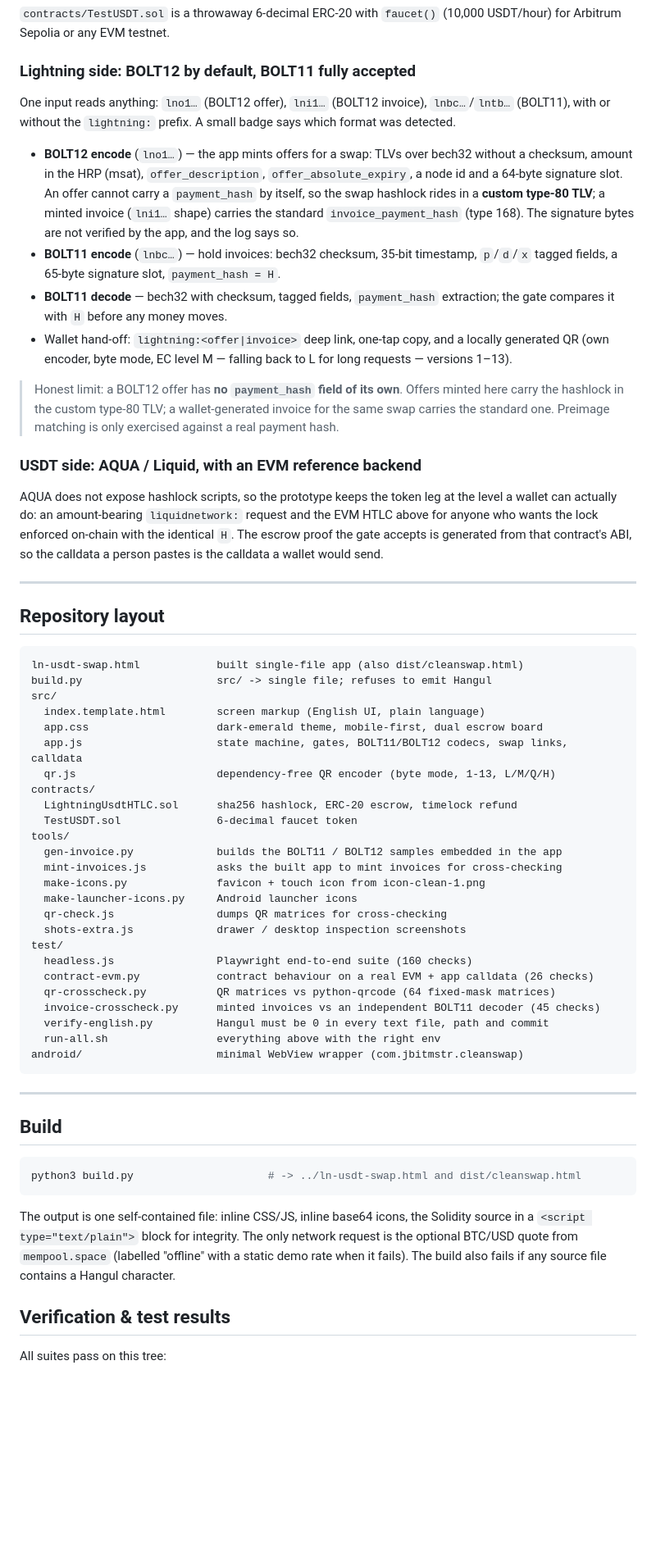
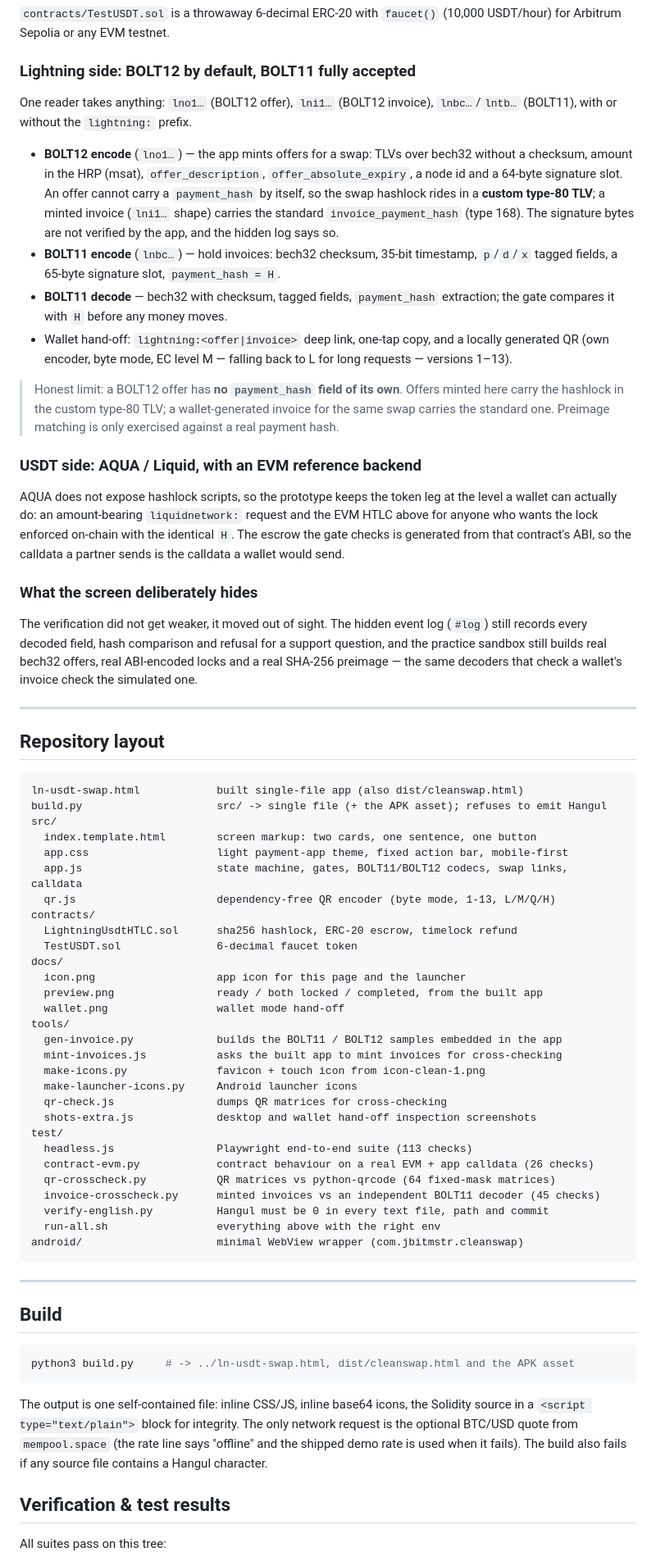
Before and after one commit to CoreJBH/cleanswap, a Markdown page: README.md, the part around one of its changes. Shown at 82% size. Drawn GitHub-style; blank space fills up the shorter version.

````diff
--- a/README.md
+++ b/README.md
@@ -111,15 +116,15 @@ Arbitrum Sepolia or any EVM testnet.
 
 ### Lightning side: BOLT12 by default, BOLT11 fully accepted
 
-One input reads anything: `lno1…` (BOLT12 offer), `lni1…` (BOLT12 invoice), `lnbc…`/`lntb…`
-(BOLT11), with or without the `lightning:` prefix. A small badge says which format was detected.
+One reader takes anything: `lno1…` (BOLT12 offer), `lni1…` (BOLT12 invoice), `lnbc…`/`lntb…`
+(BOLT11), with or without the `lightning:` prefix.
 
 * **BOLT12 encode** (`lno1…`) — the app mints offers for a swap: TLVs over bech32 without a
   checksum, amount in the HRP (msat), `offer_description`, `offer_absolute_expiry`, a node id and a
   64-byte signature slot. An offer cannot carry a `payment_hash` by itself, so the swap hashlock
   rides in a **custom type-80 TLV**; a minted invoice (`lni1…` shape) carries the standard
-  `invoice_payment_hash` (type 168). The signature bytes are not verified by the app, and the log
-  says so.
+  `invoice_payment_hash` (type 168). The signature bytes are not verified by the app, and the
+  hidden log says so.
 * **BOLT11 encode** (`lnbc…`) — hold invoices: bech32 checksum, 35-bit timestamp, `p`/`d`/`x`
   tagged fields, a 65-byte signature slot, `payment_hash = H`.
 * **BOLT11 decode** — bech32 with checksum, tagged fields, `payment_hash` extraction; the gate
@@ -135,9 +140,15 @@ One input reads anything: `lno1…` (BOLT12 offer), `lni1…` (BOLT12 invoice),
 
 AQUA does not expose hashlock scripts, so the prototype keeps the token leg at the level a wallet
 can actually do: an amount-bearing `liquidnetwork:` request and the EVM HTLC above for anyone who
-wants the lock enforced on-chain with the identical `H`. The escrow proof the gate accepts is
-generated from that contract's ABI, so the calldata a person pastes is the calldata a wallet would
-send.
+wants the lock enforced on-chain with the identical `H`. The escrow the gate checks is generated
+from that contract's ABI, so the calldata a partner sends is the calldata a wallet would send.
+
+### What the screen deliberately hides
+
+The verification did not get weaker, it moved out of sight. The hidden event log (`#log`) still
+records every decoded field, hash comparison and refusal for a support question, and the practice
+sandbox still builds real bech32 offers, real ABI-encoded locks and a real SHA-256 preimage — the
+same decoders that check a wallet's invoice check the simulated one.
 
 ---
 
@@ -145,24 +156,28 @@ send.
 
 ```
 ln-usdt-swap.html            built single-file app (also dist/cleanswap.html)
-build.py                     src/ -> single file; refuses to emit Hangul
+build.py                     src/ -> single file (+ the APK asset); refuses to emit Hangul
 src/
-  index.template.html        screen markup (English UI, plain language)
-  app.css                    dark-emerald theme, mobile-first, dual escrow board
+  index.template.html        screen markup: two cards, one sentence, one button
+  app.css                    light payment-app theme, fixed action bar, mobile-first
   app.js                     state machine, gates, BOLT11/BOLT12 codecs, swap links, calldata
   qr.js                      dependency-free QR encoder (byte mode, 1-13, L/M/Q/H)
 contracts/
   LightningUsdtHTLC.sol      sha256 hashlock, ERC-20 escrow, timelock refund
   TestUSDT.sol               6-decimal faucet token
+docs/
+  icon.png                   app icon for this page and the launcher
+  preview.png                ready / both locked / completed, from the built app
+  wallet.png                 wallet mode hand-off
 tools/
   gen-invoice.py             builds the BOLT11 / BOLT12 samples embedded in the app
   mint-invoices.js           asks the built app to mint invoices for cross-checking
   make-icons.py              favicon + touch icon from icon-clean-1.png
   make-launcher-icons.py     Android launcher icons
   qr-check.js                dumps QR matrices for cross-checking
-  shots-extra.js             drawer / desktop inspection screenshots
+  shots-extra.js             desktop and wallet hand-off inspection screenshots
 test/
-  headless.js                Playwright end-to-end suite (160 checks)
+  headless.js                Playwright end-to-end suite (113 checks)
   contract-evm.py            contract behaviour on a real EVM + app calldata (26 checks)
   qr-crosscheck.py           QR matrices vs python-qrcode (64 fixed-mask matrices)
   invoice-crosscheck.py      minted invoices vs an independent BOLT11 decoder (45 checks)
@@ -176,13 +191,13 @@ android/                     minimal WebView wrapper (com.jbitmstr.cleanswap)
 ## Build
 
 ```bash
-python3 build.py                     # -> ../ln-usdt-swap.html and dist/cleanswap.html
+python3 build.py     # -> ../ln-usdt-swap.html, dist/cleanswap.html and the APK asset
 ```
 
 The output is one self-contained file: inline CSS/JS, inline base64 icons, the Solidity source in a
 `<script type="text/plain">` block for integrity. The only network request is the optional BTC/USD
-quote from `mempool.space` (labelled "offline" with a static demo rate when it fails). The build
-also fails if any source file contains a Hangul character.
+quote from `mempool.space` (the rate line says "offline" and the shipped demo rate is used when it
+fails). The build also fails if any source file contains a Hangul character.
 
 ## Verification & test results
 
````
Also changed, not shown: other parts of README.md (+73 -67 lines), docs/icon.png (added), docs/preview.png (added), docs/wallet.png (added), 12 other files.
